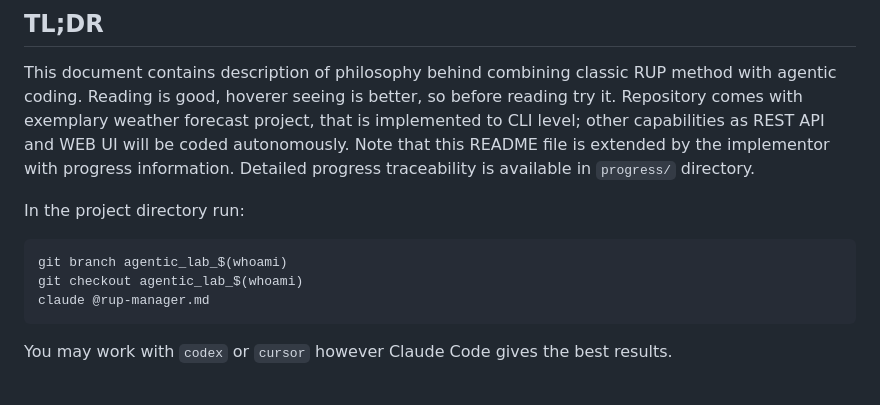
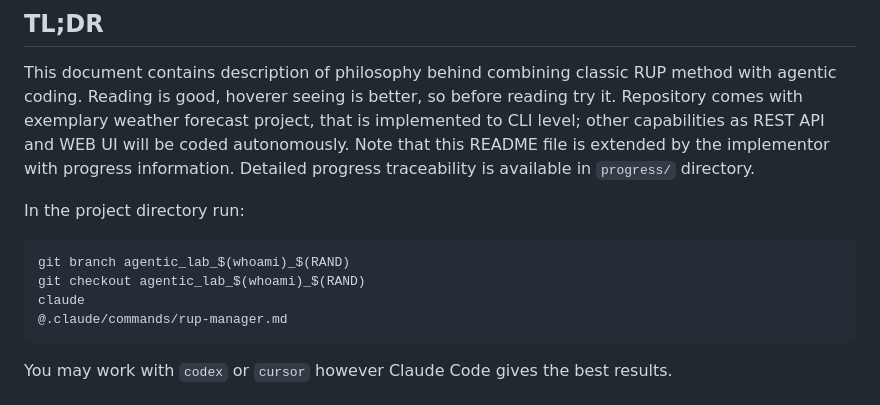
Before and after one commit to rstyczynski/RUPStrikesBack, a Markdown page: docs/README.md, the part around the change. Rendered like a GitHub page.

Commit message:
docs: quick start fix

````diff
--- a/docs/README.md
+++ b/docs/README.md
@@ -10,9 +10,10 @@ This document contains description of philosophy behind combining classic RUP me
 In the project directory run:
 
 ```bash
-git branch agentic_lab_$(whoami)
-git checkout agentic_lab_$(whoami)
-claude @rup-manager.md
+git branch agentic_lab_$(whoami)_$(RAND)
+git checkout agentic_lab_$(whoami)_$(RAND)
+claude
+@.claude/commands/rup-manager.md
 ```
 
 You may work with `codex` or `cursor` however Claude Code gives the best results.
````
